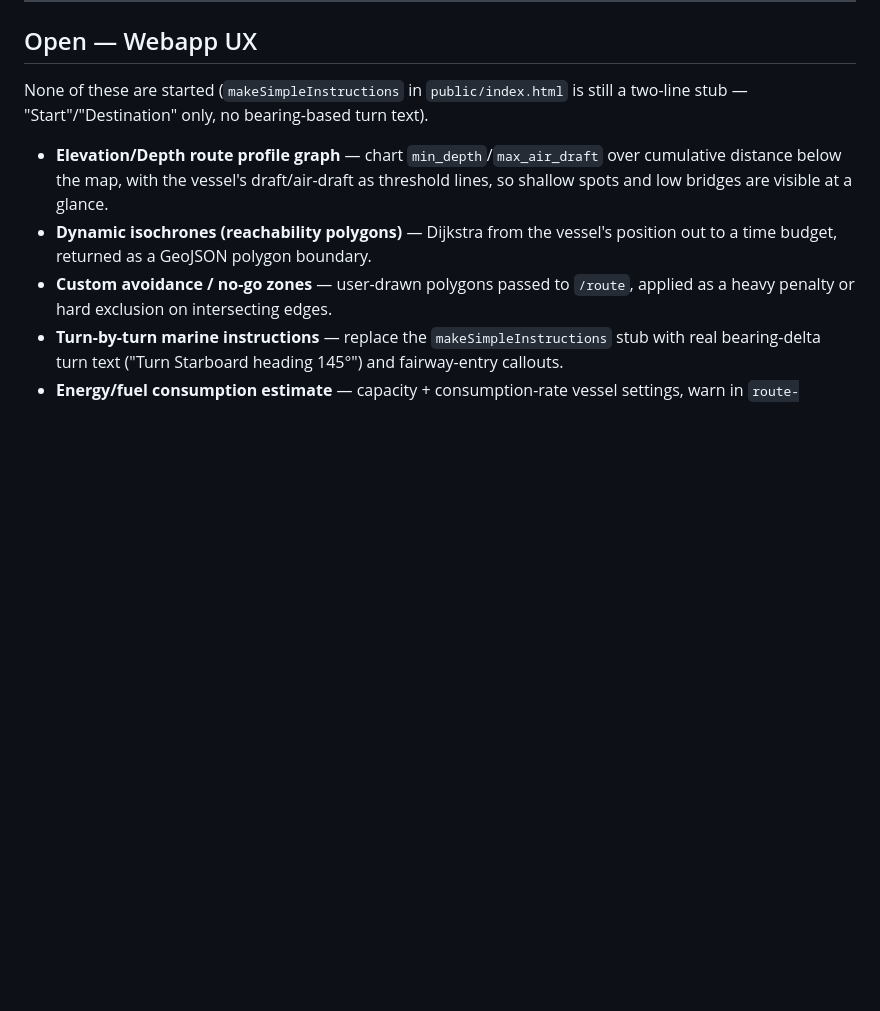
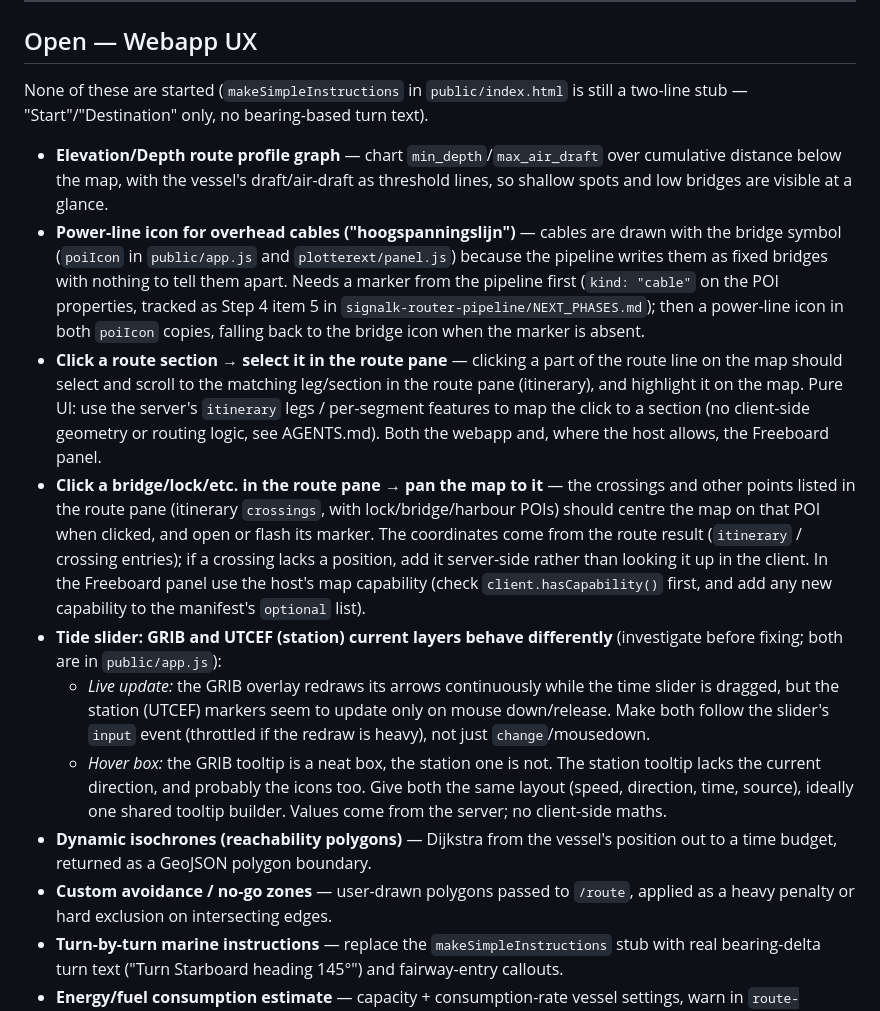
Before and after one commit to marcelrv/signalk-routeiq, a Markdown page: todo.md, the part around the change. Rendered like a GitHub page; blank space fills up the shorter version.

Commit message:
todo: route pane ↔ map links, tide slider fixes, cable icon

```diff
--- a/todo.md
+++ b/todo.md
@@ -124,6 +124,38 @@ turn text).
   over cumulative distance below the map, with the vessel's draft/air-draft
   as threshold lines, so shallow spots and low bridges are visible at a
   glance.
+- **Power-line icon for overhead cables ("hoogspanningslijn")** — cables are
+  drawn with the bridge symbol (`poiIcon` in `public/app.js` and
+  `plotterext/panel.js`) because the pipeline writes them as fixed bridges
+  with nothing to tell them apart. Needs a marker from the pipeline first
+  (`kind: "cable"` on the POI properties, tracked as Step 4 item 5 in
+  `signalk-router-pipeline/NEXT_PHASES.md`); then a power-line icon in both
+  `poiIcon` copies, falling back to the bridge icon when the marker is absent.
+- **Click a route section → select it in the route pane** — clicking a part
+  of the route line on the map should select and scroll to the matching
+  leg/section in the route pane (itinerary), and highlight it on the map.
+  Pure UI: use the server's `itinerary` legs / per-segment features to map the
+  click to a section (no client-side geometry or routing logic, see
+  AGENTS.md). Both the webapp and, where the host allows, the Freeboard panel.
+- **Click a bridge/lock/etc. in the route pane → pan the map to it** — the
+  crossings and other points listed in the route pane (itinerary
+  `crossings`, with lock/bridge/harbour POIs) should centre the map on that
+  POI when clicked, and open or flash its marker. The coordinates come from
+  the route result (`itinerary` / crossing entries); if a crossing lacks a
+  position, add it server-side rather than looking it up in the client. In
+  the Freeboard panel use the host's map capability (check
+  `client.hasCapability()` first, and add any new capability to the
+  manifest's `optional` list).
+- **Tide slider: GRIB and UTCEF (station) current layers behave differently**
+  (investigate before fixing; both are in `public/app.js`):
+  - *Live update:* the GRIB overlay redraws its arrows continuously while the
+    time slider is dragged, but the station (UTCEF) markers seem to update only
+    on mouse down/release. Make both follow the slider's `input` event (throttled
+    if the redraw is heavy), not just `change`/mousedown.
+  - *Hover box:* the GRIB tooltip is a neat box, the station one is not. The
+    station tooltip lacks the current direction, and probably the icons too.
+    Give both the same layout (speed, direction, time, source), ideally one
+    shared tooltip builder. Values come from the server; no client-side maths.
 - **Dynamic isochrones (reachability polygons)** — Dijkstra from the vessel's
   position out to a time budget, returned as a GeoJSON polygon boundary.
 - **Custom avoidance / no-go zones** — user-drawn polygons passed to
```
